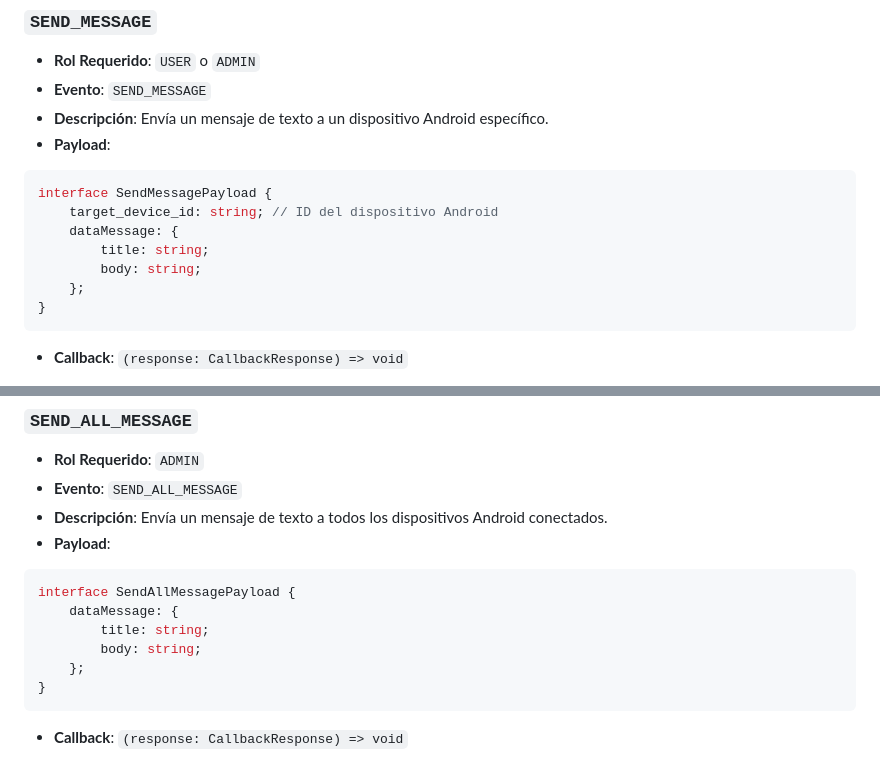
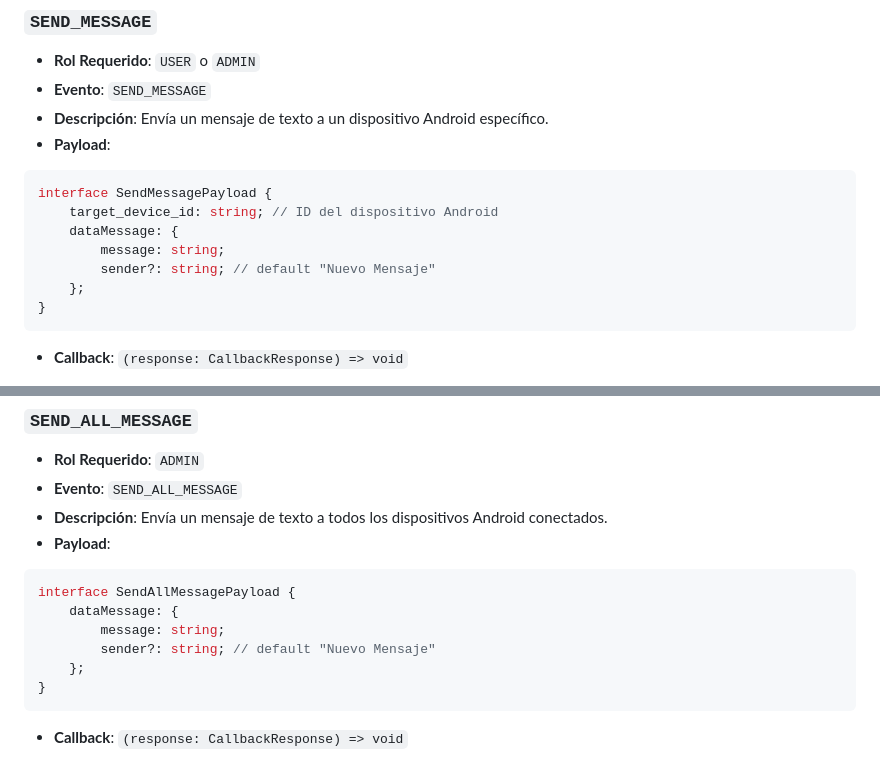
Before and after one commit to JoseCarlos00/SocketLink, a Markdown page: Documentación API (Socket.IO).md, 2 parts joined by grey strips. Rendered like a GitHub page.

Commit message:
Fix: error en la documentacion de sockets, se corrigio la implementacion de l payload message

````diff
--- a/Documentación API (Socket.IO).md
+++ b/Documentación API (Socket.IO).md
@@ -131,8 +131,8 @@ interface AlarmActivationPayload {
 interface SendMessagePayload {
     target_device_id: string; // ID del dispositivo Android
     dataMessage: {
-        title: string;
-        body: string;
+        message: string;
+        sender?: string; // default "Nuevo Mensaje"
     };
 }
 ```
@@ -154,8 +154,8 @@ interface SendMessagePayload {
 ```typescript
 interface SendAllMessagePayload {
     dataMessage: {
-        title: string;
-        body: string;
+        message: string;
+        sender?: string; // default "Nuevo Mensaje"
     };
 }
 ```
````
